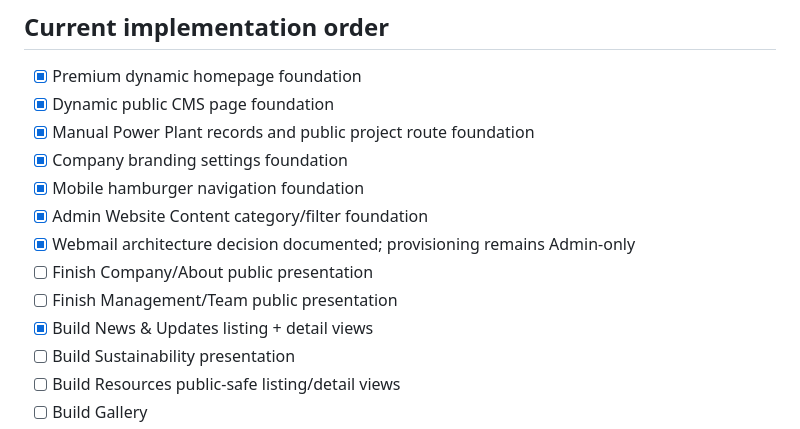
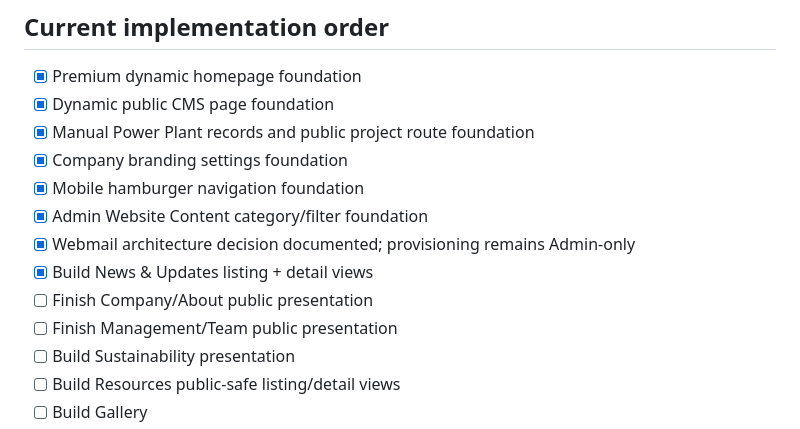
Before and after one commit to TariqueCode/FuelFreePowerPlant, a Markdown page: docs/BLUEPRINT.md, the part around one of its changes. Drawn GitHub-style.

```diff
--- a/docs/BLUEPRINT.md
+++ b/docs/BLUEPRINT.md
@@ -38,9 +38,9 @@ Build a premium, energy-focused corporate website whose public content is contro
 - [x] Mobile hamburger navigation foundation
 - [x] Admin Website Content category/filter foundation
 - [x] Webmail architecture decision documented; provisioning remains Admin-only
+- [x] Build News & Updates listing + detail views
 - [ ] Finish Company/About public presentation
 - [ ] Finish Management/Team public presentation
-- [x] Build News & Updates listing + detail views
 - [ ] Build Sustainability presentation
 - [ ] Build Resources public-safe listing/detail views
 - [ ] Build Gallery
```
Also changed, not shown: other parts of docs/BLUEPRINT.md (+1 -1 lines).
